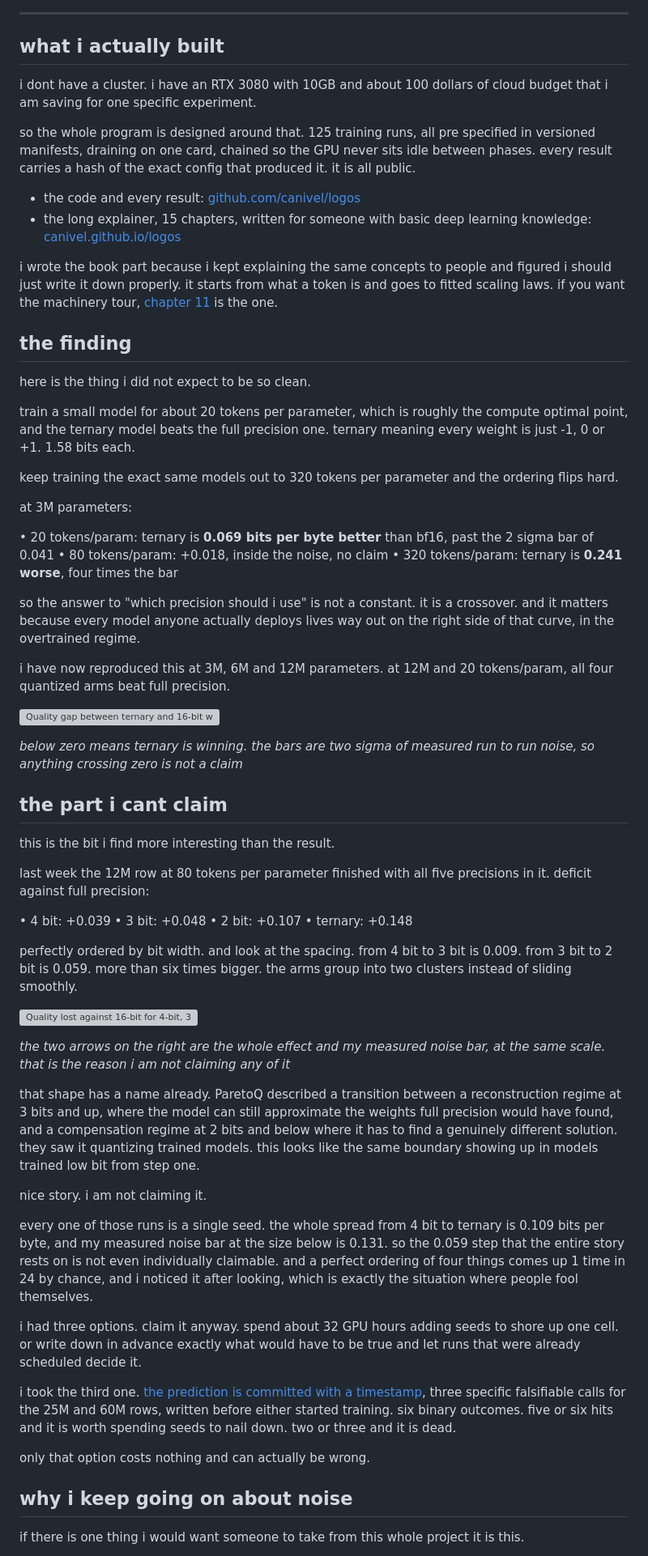
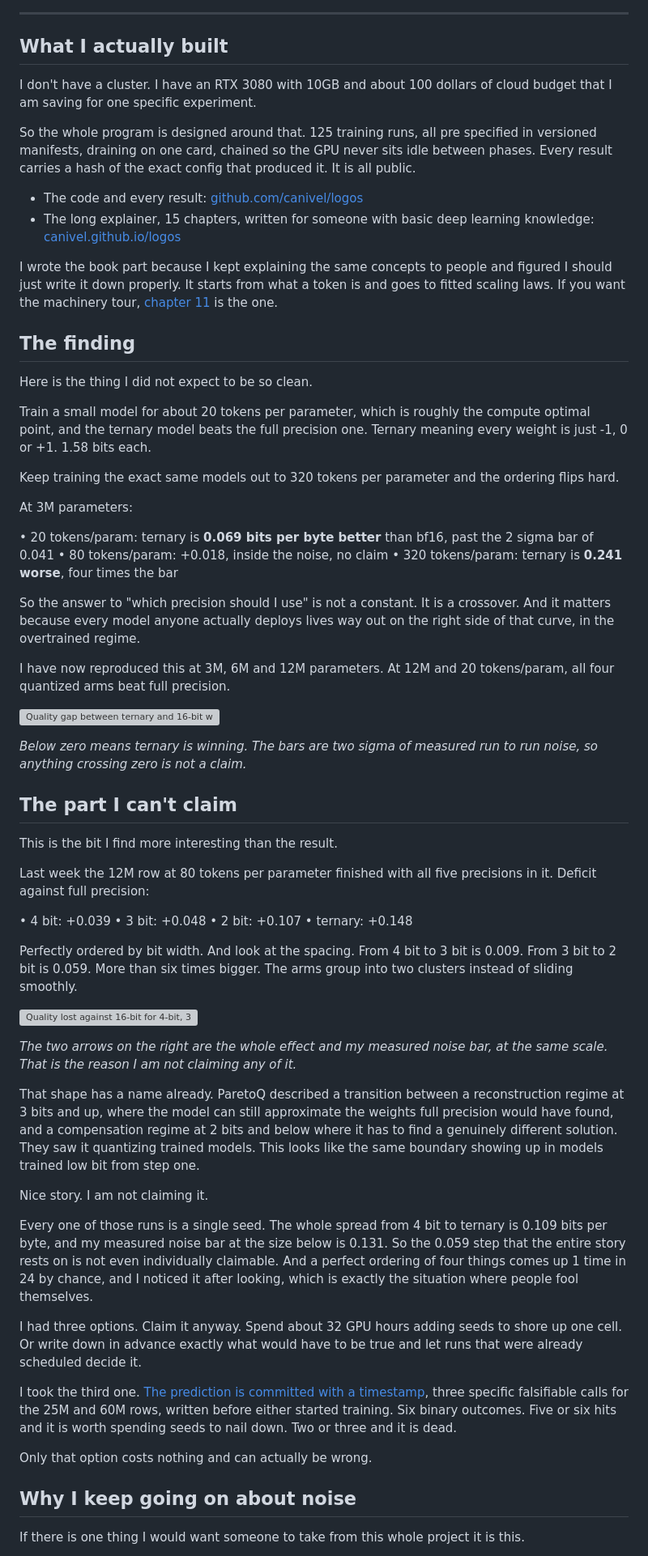
Before and after one commit to canivel/logos, a Markdown page: blog/01-the-memory-wall.md, the part around one of its changes. Shown at 81% size. Rendered like a GitHub page; grey boxes are pictures that could not be loaded.

```diff
--- a/blog/01-the-memory-wall.md
+++ b/blog/01-the-memory-wall.md
@@ -60,70 +60,69 @@ the intuition is simple enough. at a fixed byte budget, going from 16 bit to ter
 
 ---
 
-## what i actually built
+## What I actually built
 
-i dont have a cluster. i have an RTX 3080 with 10GB and about 100 dollars of cloud budget that i am saving for one specific experiment.
+I don't have a cluster. I have an RTX 3080 with 10GB and about 100 dollars of cloud budget that I am saving for one specific experiment.
 
-so the whole program is designed around that. 125 training runs, all pre specified in versioned manifests, draining on one card, chained so the GPU never sits idle between phases. every result carries a hash of the exact config that produced it. it is all public.
+So the whole program is designed around that. 125 training runs, all pre specified in versioned manifests, draining on one card, chained so the GPU never sits idle between phases. Every result carries a hash of the exact config that produced it. It is all public.
 
-- the code and every result: [github.com/canivel/logos](https://github.com/canivel/logos)
-- the long explainer, 15 chapters, written for someone with basic deep learning knowledge: [canivel.github.io/logos](https://canivel.github.io/logos/)
+- The code and every result: [github.com/canivel/logos](https://github.com/canivel/logos)
+- The long explainer, 15 chapters, written for someone with basic deep learning knowledge: [canivel.github.io/logos](https://canivel.github.io/logos/)
 
-i wrote the book part because i kept explaining the same concepts to people and figured i should just write it down properly. it starts from what a token is and goes to fitted scaling laws. if you want the machinery tour, [chapter 11](https://canivel.github.io/logos/11-building-the-machine.html) is the one.
+I wrote the book part because I kept explaining the same concepts to people and figured I should just write it down properly. It starts from what a token is and goes to fitted scaling laws. If you want the machinery tour, [chapter 11](https://canivel.github.io/logos/11-building-the-machine.html) is the one.
 
-## the finding
+## The finding
 
-here is the thing i did not expect to be so clean.
+Here is the thing I did not expect to be so clean.
 
-train a small model for about 20 tokens per parameter, which is roughly the compute optimal point, and the ternary model beats the full precision one. ternary meaning every weight is just -1, 0 or +1. 1.58 bits each.
+Train a small model for about 20 tokens per parameter, which is roughly the compute optimal point, and the ternary model beats the full precision one. Ternary meaning every weight is just -1, 0 or +1. 1.58 bits each.
 
-keep training the exact same models out to 320 tokens per parameter and the ordering flips hard.
+Keep training the exact same models out to 320 tokens per parameter and the ordering flips hard.
 
-at 3M parameters:
+At 3M parameters:
 
 • 20 tokens/param: ternary is **0.069 bits per byte better** than bf16, past the 2 sigma bar of 0.041
 • 80 tokens/param: +0.018, inside the noise, no claim
 • 320 tokens/param: ternary is **0.241 worse**, four times the bar
 
-so the answer to "which precision should i use" is not a constant. it is a crossover. and it matters because every model anyone actually deploys lives way out on the right side of that curve, in the overtrained regime.
+So the answer to "which precision should I use" is not a constant. It is a crossover. And it matters because every model anyone actually deploys lives way out on the right side of that curve, in the overtrained regime.
 
-i have now reproduced this at 3M, 6M and 12M parameters. at 12M and 20 tokens/param, all four quantized arms beat full precision.
+I have now reproduced this at 3M, 6M and 12M parameters. At 12M and 20 tokens/param, all four quantized arms beat full precision.
 
 ![Quality gap between ternary and 16-bit weights against training tokens per parameter, at 3M, 6M and 12M parameters, with two-sigma error bars.](figures/crossover.png)
 
-*below zero means ternary is winning. the bars are two sigma of measured run to run noise, so anything crossing zero is not a claim*
+*Below zero means ternary is winning. The bars are two sigma of measured run to run noise, so anything crossing zero is not a claim.*
 
+## The part I can't claim
 
-## the part i cant claim
+This is the bit I find more interesting than the result.
 
-this is the bit i find more interesting than the result.
-
-last week the 12M row at 80 tokens per parameter finished with all five precisions in it. deficit against full precision:
+Last week the 12M row at 80 tokens per parameter finished with all five precisions in it. Deficit against full precision:
 
 • 4 bit: +0.039
 • 3 bit: +0.048
 • 2 bit: +0.107
 • ternary: +0.148
 
-perfectly ordered by bit width. and look at the spacing. from 4 bit to 3 bit is 0.009. from 3 bit to 2 bit is 0.059. more than six times bigger. the arms group into two clusters instead of sliding smoothly.
+Perfectly ordered by bit width. And look at the spacing. From 4 bit to 3 bit is 0.009. From 3 bit to 2 bit is 0.059. More than six times bigger. The arms group into two clusters instead of sliding smoothly.
 
 ![Quality lost against 16-bit for 4-bit, 3-bit, 2-bit and ternary weights at 12M parameters, with the whole effect and the measured noise bar drawn to the same scale.](figures/bit-regime.png)
 
-*the two arrows on the right are the whole effect and my measured noise bar, at the same scale. that is the reason i am not claiming any of it*
+*The two arrows on the right are the whole effect and my measured noise bar, at the same scale. That is the reason I am not claiming any of it.*
 
-that shape has a name already. ParetoQ described a transition between a reconstruction regime at 3 bits and up, where the model can still approximate the weights full precision would have found, and a compensation regime at 2 bits and below where it has to find a genuinely different solution. they saw it quantizing trained models. this looks like the same boundary showing up in models trained low bit from step one.
+That shape has a name already. ParetoQ described a transition between a reconstruction regime at 3 bits and up, where the model can still approximate the weights full precision would have found, and a compensation regime at 2 bits and below where it has to find a genuinely different solution. They saw it quantizing trained models. This looks like the same boundary showing up in models trained low bit from step one.
 
-nice story. i am not claiming it.
+Nice story. I am not claiming it.
 
-every one of those runs is a single seed. the whole spread from 4 bit to ternary is 0.109 bits per byte, and my measured noise bar at the size below is 0.131. so the 0.059 step that the entire story rests on is not even individually claimable. and a perfect ordering of four things comes up 1 time in 24 by chance, and i noticed it after looking, which is exactly the situation where people fool themselves.
+Every one of those runs is a single seed. The whole spread from 4 bit to ternary is 0.109 bits per byte, and my measured noise bar at the size below is 0.131. So the 0.059 step that the entire story rests on is not even individually claimable. And a perfect ordering of four things comes up 1 time in 24 by chance, and I noticed it after looking, which is exactly the situation where people fool themselves.
 
-i had three options. claim it anyway. spend about 32 GPU hours adding seeds to shore up one cell. or write down in advance exactly what would have to be true and let runs that were already scheduled decide it.
+I had three options. Claim it anyway. Spend about 32 GPU hours adding seeds to shore up one cell. Or write down in advance exactly what would have to be true and let runs that were already scheduled decide it.
 
-i took the third one. [the prediction is committed with a timestamp](https://github.com/canivel/logos/blob/main/predictions/2026-08-11-bit-regime-step.md), three specific falsifiable calls for the 25M and 60M rows, written before either started training. six binary outcomes. five or six hits and it is worth spending seeds to nail down. two or three and it is dead.
+I took the third one. [The prediction is committed with a timestamp](https://github.com/canivel/logos/blob/main/predictions/2026-08-11-bit-regime-step.md), three specific falsifiable calls for the 25M and 60M rows, written before either started training. Six binary outcomes. Five or six hits and it is worth spending seeds to nail down. Two or three and it is dead.
 
-only that option costs nothing and can actually be wrong.
+Only that option costs nothing and can actually be wrong.
 
-## why i keep going on about noise
+## Why I keep going on about noise
 
-if there is one thing i would want someone to take from this whole project it is this.
+If there is one thing I would want someone to take from this whole project it is this.
 
```
Also changed, not shown: other parts of blog/01-the-memory-wall.md (+41 -41 lines).
